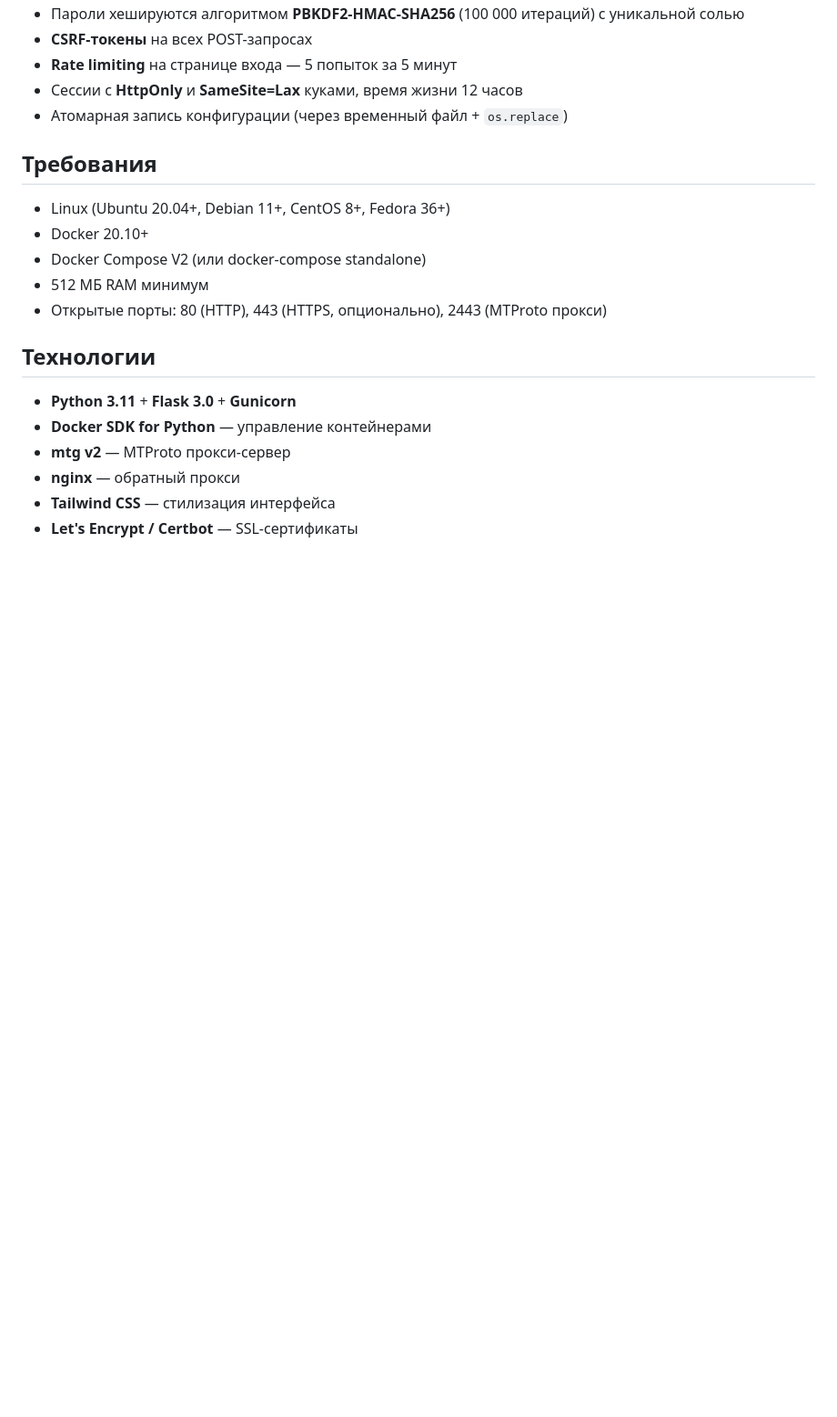
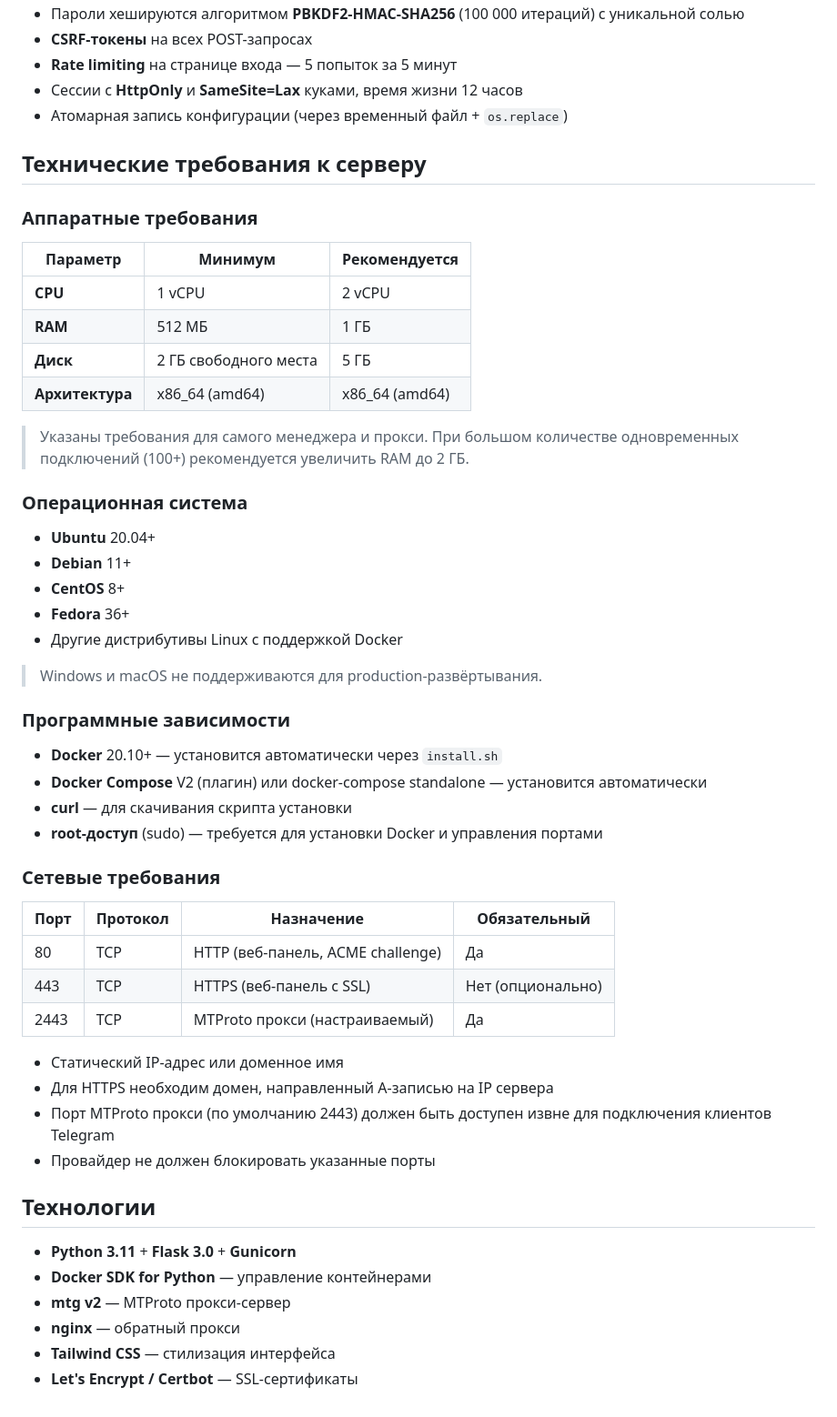
Before and after one commit to kansean/mtproto-manager, a Markdown page: README.md, the part around the change. Shown at 91% size. Rendered like a GitHub page; blank space fills up the shorter version.

Commit message:
Add detailed server technical requirements to README
Expand the brief requirements section into structured subsections:
hardware (CPU, RAM, disk), supported OS, software dependencies,
and network/port requirements with tables.

Co-Authored-By: Claude Opus 4.6 <noreply@anthropic.com>

```diff
--- a/README.md
+++ b/README.md
@@ -189,13 +189,48 @@ bash /opt/mtproto/update.sh
 - Сессии с **HttpOnly** и **SameSite=Lax** куками, время жизни 12 часов
 - Атомарная запись конфигурации (через временный файл + `os.replace`)
 
-## Требования
+## Технические требования к серверу
 
-- Linux (Ubuntu 20.04+, Debian 11+, CentOS 8+, Fedora 36+)
-- Docker 20.10+
-- Docker Compose V2 (или docker-compose standalone)
-- 512 МБ RAM минимум
-- Открытые порты: 80 (HTTP), 443 (HTTPS, опционально), 2443 (MTProto прокси)
+### Аппаратные требования
+
+| Параметр | Минимум | Рекомендуется |
+|---|---|---|
+| **CPU** | 1 vCPU | 2 vCPU |
+| **RAM** | 512 МБ | 1 ГБ |
+| **Диск** | 2 ГБ свободного места | 5 ГБ |
+| **Архитектура** | x86_64 (amd64) | x86_64 (amd64) |
+
+> Указаны требования для самого менеджера и прокси. При большом количестве одновременных подключений (100+) рекомендуется увеличить RAM до 2 ГБ.
+
+### Операционная система
+
+- **Ubuntu** 20.04+
+- **Debian** 11+
+- **CentOS** 8+
+- **Fedora** 36+
+- Другие дистрибутивы Linux с поддержкой Docker
+
+> Windows и macOS не поддерживаются для production-развёртывания.
+
+### Программные зависимости
+
+- **Docker** 20.10+ — установится автоматически через `install.sh`
+- **Docker Compose** V2 (плагин) или docker-compose standalone — установится автоматически
+- **curl** — для скачивания скрипта установки
+- **root-доступ** (sudo) — требуется для установки Docker и управления портами
+
+### Сетевые требования
+
+| Порт | Протокол | Назначение | Обязательный |
+|---|---|---|---|
+| 80 | TCP | HTTP (веб-панель, ACME challenge) | Да |
+| 443 | TCP | HTTPS (веб-панель с SSL) | Нет (опционально) |
+| 2443 | TCP | MTProto прокси (настраиваемый) | Да |
+
+- Статический IP-адрес или доменное имя
+- Для HTTPS необходим домен, направленный A-записью на IP сервера
+- Порт MTProto прокси (по умолчанию 2443) должен быть доступен извне для подключения клиентов Telegram
+- Провайдер не должен блокировать указанные порты
 
 ## Технологии
 
```
